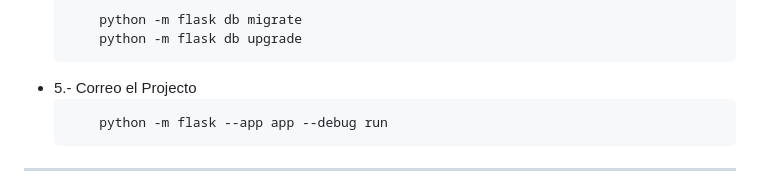
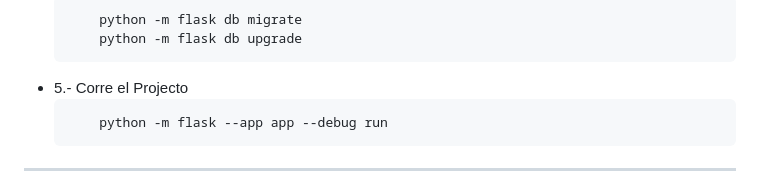
Before and after one commit to wieneberMA/Servicio-API-REST_Flask, a Markdown page: README.md, the part around the change printed below. Rendered like a GitHub page.

Commit message:
Detalles README

````diff
--- a/README.md
+++ b/README.md
@@ -33,7 +33,7 @@ El servicio REST que deberás realizar tiene la funcionalidad de registrar y con
         python -m flask db migrate
         python -m flask db upgrade
     ```
-* 5.- Correo el Projecto
+* 5.- Corre el Projecto
     ```python
         python -m flask --app app --debug run
     ```
````
Also changed, not shown: other parts of README.md (+1 -1 lines).
